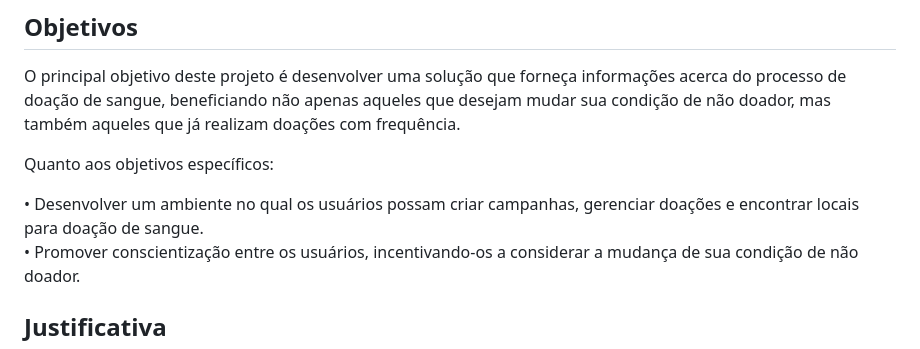
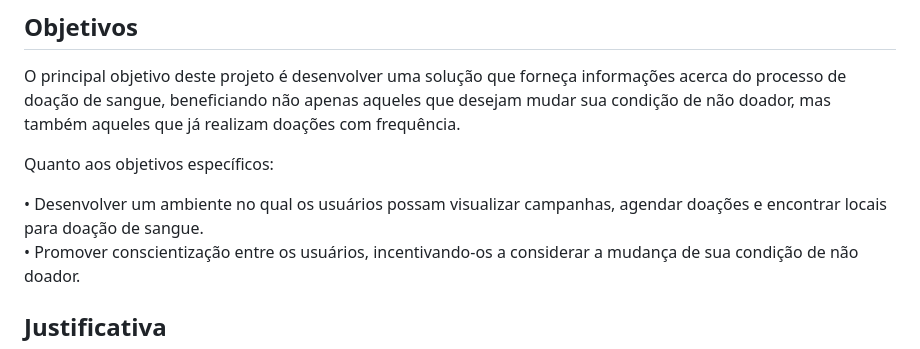
Before and after one commit to ICEI-PUC-Minas-PMV-ADS/Amigo-Sangue-Bom, a Markdown page: documentos/01-Documentação de Contexto.md, the part around the change. GitHub-like rendering.

```diff
--- a/documentos/01-Documentação de Contexto.md
+++ b/documentos/01-Documentação de Contexto.md
@@ -17,7 +17,7 @@ O principal objetivo deste projeto é desenvolver uma solução que forneça inf
 
 Quanto aos objetivos específicos:
 
-• Desenvolver um ambiente no qual os usuários possam criar campanhas, gerenciar doações e encontrar locais para doação de sangue.
+• Desenvolver um ambiente no qual os usuários possam visualizar campanhas, agendar doações e encontrar locais para doação de sangue.
 • Promover conscientização entre os usuários, incentivando-os a considerar a mudança de sua condição de não doador.
 
 
```
